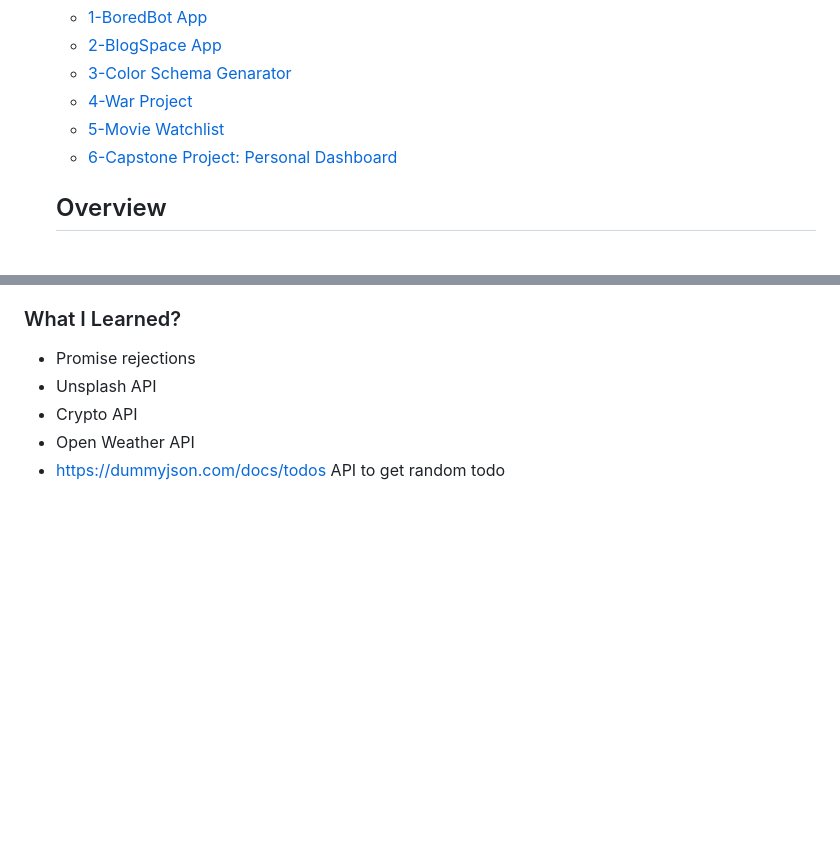
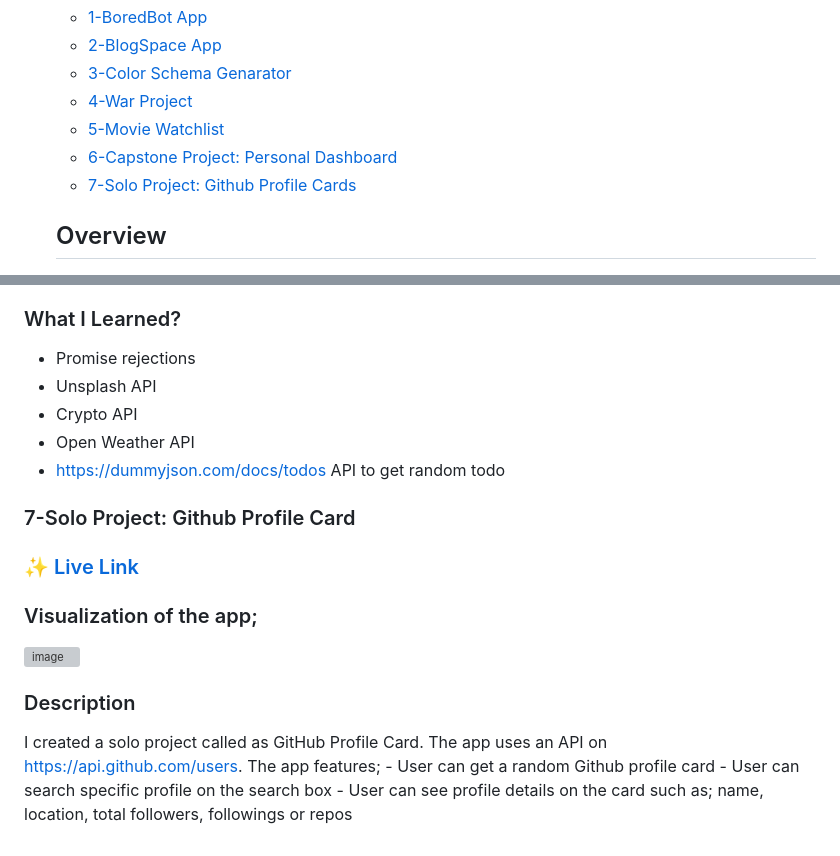
Before and after one commit to fulyaertay/working-with-APIs, a Markdown page: README.md, 2 parts joined by grey strips. Drawn GitHub-style; blank space fills up the shorter version; grey boxes are pictures that could not be loaded.

```diff
--- a/README.md
+++ b/README.md
@@ -10,6 +10,7 @@
   - [4-War Project](#war-project)
   - [5-Movie Watchlist](#movie-watchlist)
   - [6-Capstone Project: Personal Dashboard](#personal-dashboard)
+  - [7-Solo Project: Github Profile Cards](#profile-card)
 
 
   ## Overview
@@ -138,3 +139,17 @@
   - Crypto API
   - Open Weather API
   - https://dummyjson.com/docs/todos API to get random todo
+
+
+  ### 7-Solo Project: Github Profile Card
+  ### ✨ [Live Link](https://github-profile-cards-site.netlify.app/)
+
+  ### Visualization of the app;
+  ![image](./7-github-profile-cards/profile-card.gif)
+
+  ### Description
+
+  I created a solo project called as GitHub Profile Card. The app uses an API on https://api.github.com/users. The app features;
+    - User can get a random Github profile card
+    - User can search specific profile on the search box
+    - User can see profile details on the card such as; name, location, total followers, followings or repos
```
